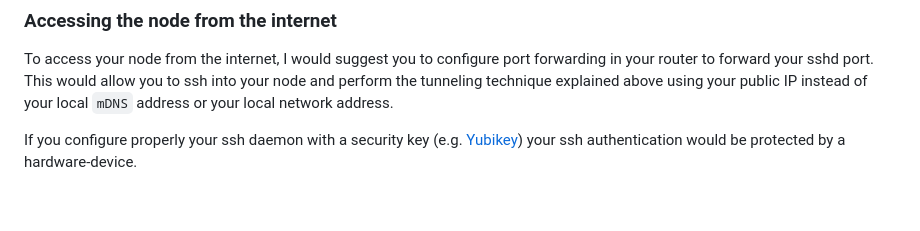
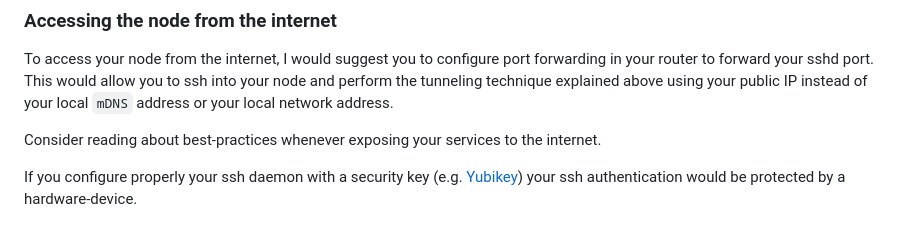
Before and after one commit to rbroggi/btcnode, a Markdown page: readme.md, the part around the change. GitHub-like rendering; blank space fills up the shorter version.

Commit message:
some docs

```diff
--- a/readme.md
+++ b/readme.md
@@ -92,6 +92,8 @@ To access your node from the internet, I would suggest you to configure port for
 to forward your sshd port. This would allow you to ssh into your node and perform the tunneling technique
 explained above using your public IP instead of your local `mDNS` address or your local network address.
 
+Consider reading about best-practices whenever exposing your services to the internet.
+
 If you configure properly your ssh daemon with a security key (e.g. [Yubikey](https://www.yubico.com/)) your ssh authentication would be protected
 by a hardware-device.
 
```
